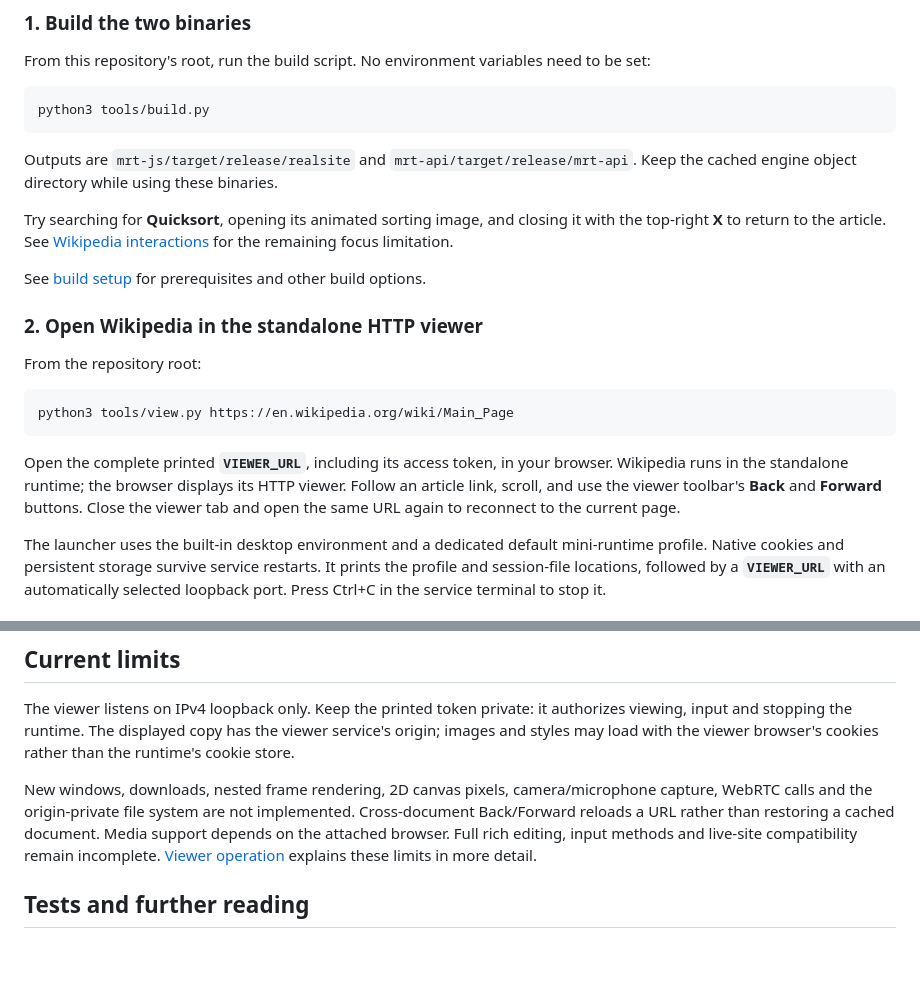
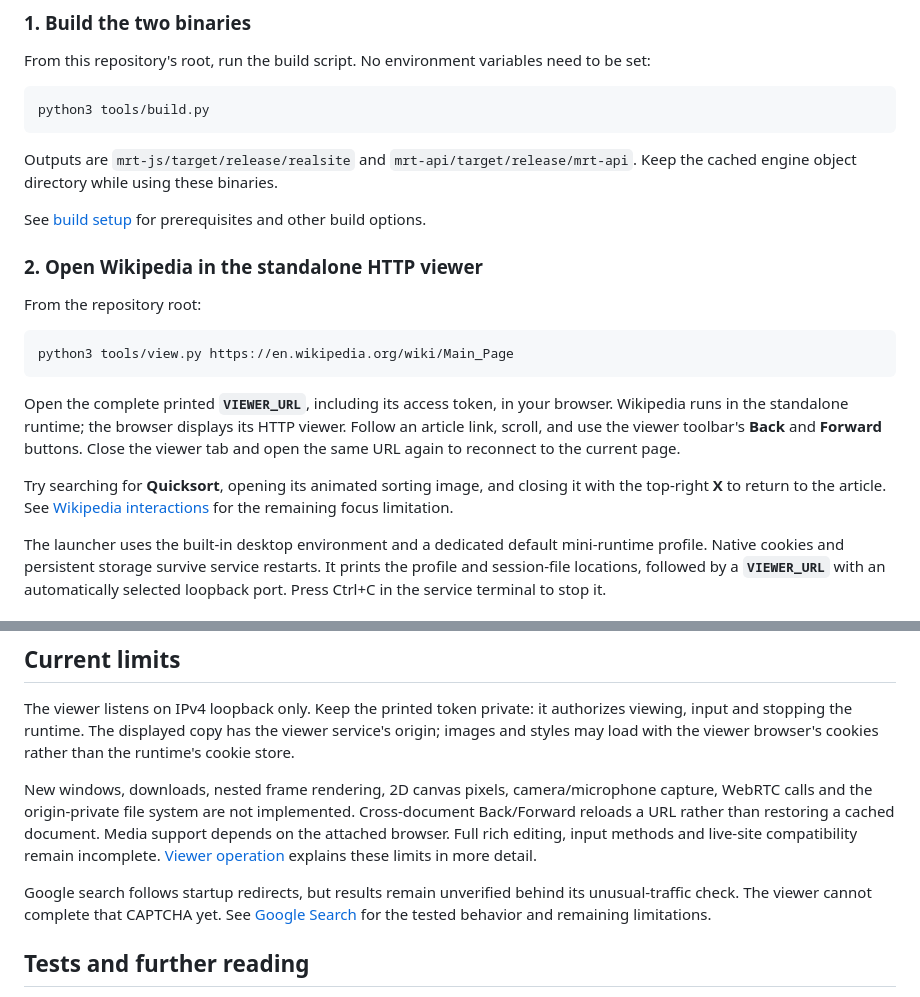
Before and after one commit to ThinkerYzu/mini-runtime, a Markdown page: README.md, 2 parts joined by grey strips. Rendered like a GitHub page; blank space fills up the shorter version.

Commit message:
Clarify Google search limits and demo instructions (eae9b)

````diff
--- a/README.md
+++ b/README.md
@@ -34,8 +34,6 @@ python3 tools/build.py
 
 Outputs are `mrt-js/target/release/realsite` and `mrt-api/target/release/mrt-api`. Keep the cached engine object directory while using these binaries.
 
-Try searching for **Quicksort**, opening its animated sorting image, and closing it with the top-right **X** to return to the article. See [Wikipedia interactions](docs/viewer.md#wikipedia-interactions) for the remaining focus limitation.
-
 See [build setup](docs/build.md) for prerequisites and other build options.
 
 ### 2. Open Wikipedia in the standalone HTTP viewer
@@ -47,6 +45,8 @@ python3 tools/view.py https://en.wikipedia.org/wiki/Main_Page
 ```
 
 Open the complete printed **`VIEWER_URL`**, including its access token, in your browser. Wikipedia runs in the standalone runtime; the browser displays its HTTP viewer. Follow an article link, scroll, and use the viewer toolbar's **Back** and **Forward** buttons. Close the viewer tab and open the same URL again to reconnect to the current page.
+
+Try searching for **Quicksort**, opening its animated sorting image, and closing it with the top-right **X** to return to the article. See [Wikipedia interactions](docs/viewer.md#wikipedia-interactions) for the remaining focus limitation.
 
 The launcher uses the built-in desktop environment and a dedicated default mini-runtime profile. Native cookies and persistent storage survive service restarts. It prints the profile and session-file locations, followed by a **`VIEWER_URL`** with an automatically selected loopback port. Press Ctrl+C in the service terminal to stop it.
 
@@ -72,6 +72,8 @@ The viewer listens on IPv4 loopback only. Keep the printed token private: it aut
 
 New windows, downloads, nested frame rendering, 2D canvas pixels, camera/microphone capture, WebRTC calls and the origin-private file system are not implemented. Cross-document Back/Forward reloads a URL rather than restoring a cached document. Media support depends on the attached browser. Full rich editing, input methods and live-site compatibility remain incomplete. [Viewer operation](docs/viewer.md) explains these limits in more detail.
 
+Google search follows startup redirects, but results remain unverified behind its unusual-traffic check. The viewer cannot complete that CAPTCHA yet. See [Google Search](docs/viewer.md#google-search) for the tested behavior and remaining limitations.
+
 ## Tests and further reading
 
 Recorded-data benchmark checks are disabled by default. To use them, record your own inputs and opt in as described in [measurement tools](docs/measurements.md). The standard Rust tests do not read recorded benchmark data.
````
Also changed, not shown: docs/testing.md (+7 -1 lines), docs/viewer.md (+6 -0 lines).
